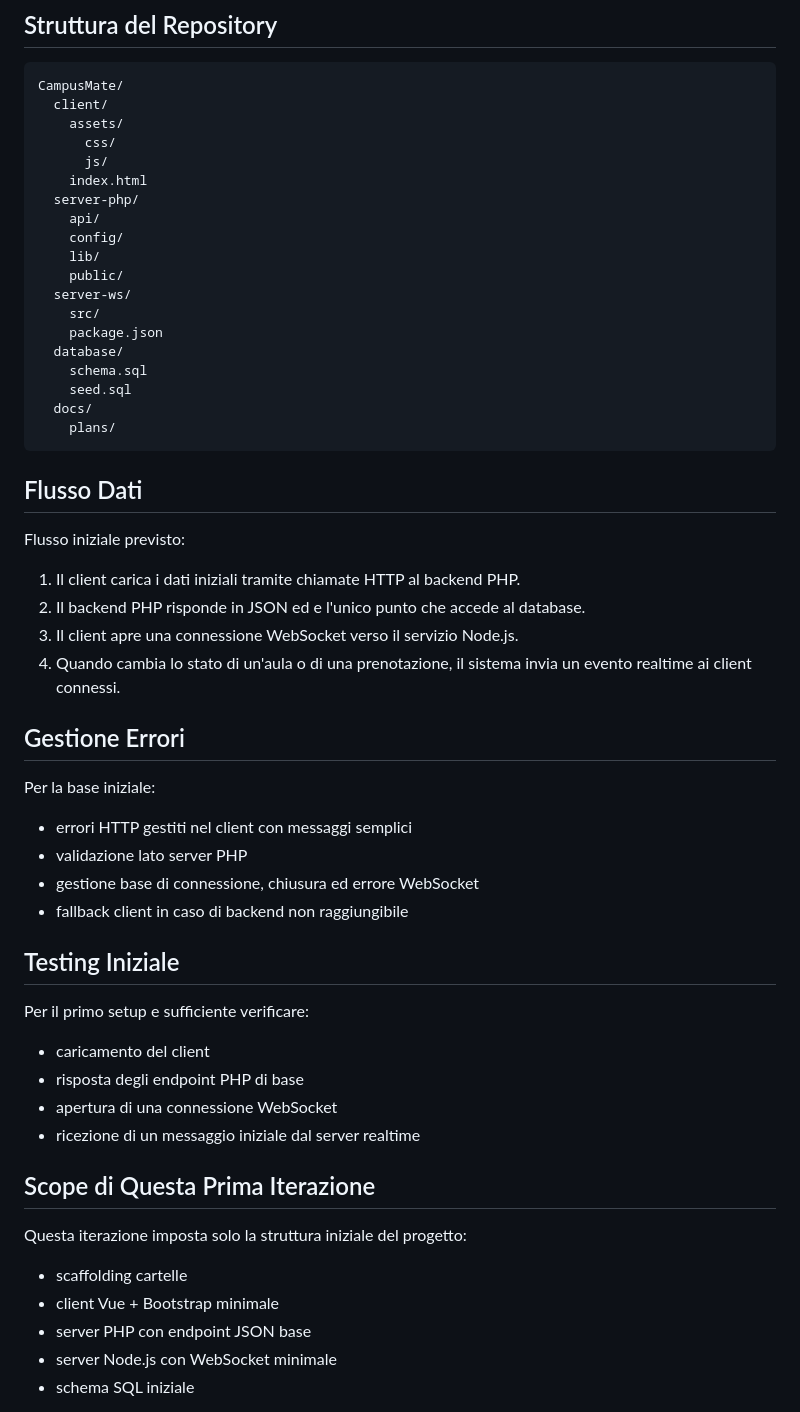
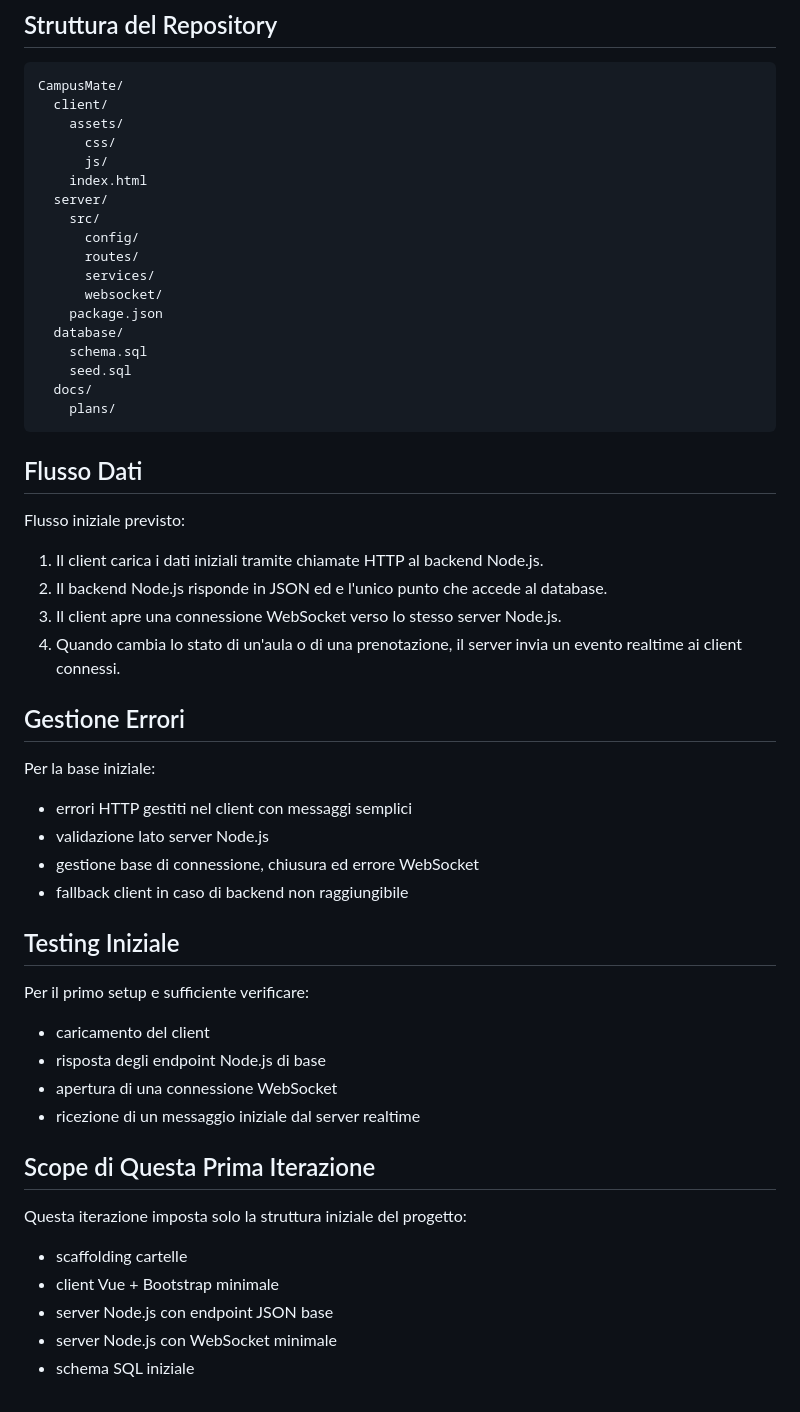
Before and after one commit to GiulioMiniDev/CampusMate, a Markdown page: docs/plans/2026-04-22-campusmate-design.md, the part around one of its changes. Drawn GitHub-style.

Commit message:
refactor: update project design to use Node.js as the sole backend technology

```diff
--- a/docs/plans/2026-04-22-campusmate-design.md
+++ b/docs/plans/2026-04-22-campusmate-design.md
@@ -83,13 +80,12 @@ CampusMate/
       css/
       js/
     index.html
-  server-php/
-    api/
-    config/
-    lib/
-    public/
-  server-ws/
+  server/
     src/
+      config/
+      routes/
+      services/
+      websocket/
     package.json
   database/
     schema.sql
@@ -102,17 +98,17 @@ CampusMate/
 
 Flusso iniziale previsto:
 
-1. Il client carica i dati iniziali tramite chiamate HTTP al backend PHP.
-2. Il backend PHP risponde in JSON ed e l'unico punto che accede al database.
-3. Il client apre una connessione WebSocket verso il servizio Node.js.
-4. Quando cambia lo stato di un'aula o di una prenotazione, il sistema invia un evento realtime ai client connessi.
+1. Il client carica i dati iniziali tramite chiamate HTTP al backend Node.js.
+2. Il backend Node.js risponde in JSON ed e l'unico punto che accede al database.
+3. Il client apre una connessione WebSocket verso lo stesso server Node.js.
+4. Quando cambia lo stato di un'aula o di una prenotazione, il server invia un evento realtime ai client connessi.
 
 ## Gestione Errori
 
 Per la base iniziale:
 
 - errori HTTP gestiti nel client con messaggi semplici
-- validazione lato server PHP
+- validazione lato server Node.js
 - gestione base di connessione, chiusura ed errore WebSocket
 - fallback client in caso di backend non raggiungibile
 
@@ -121,7 +117,7 @@ Per la base iniziale:
 Per il primo setup e sufficiente verificare:
 
 - caricamento del client
-- risposta degli endpoint PHP di base
+- risposta degli endpoint Node.js di base
 - apertura di una connessione WebSocket
 - ricezione di un messaggio iniziale dal server realtime
 
@@ -131,7 +127,7 @@ Questa iterazione imposta solo la struttura iniziale del progetto:
 
 - scaffolding cartelle
 - client Vue + Bootstrap minimale
-- server PHP con endpoint JSON base
+- server Node.js con endpoint JSON base
 - server Node.js con WebSocket minimale
 - schema SQL iniziale
 
```
Also changed, not shown: other parts of docs/plans/2026-04-22-campusmate-design.md (+10 -13 lines).
